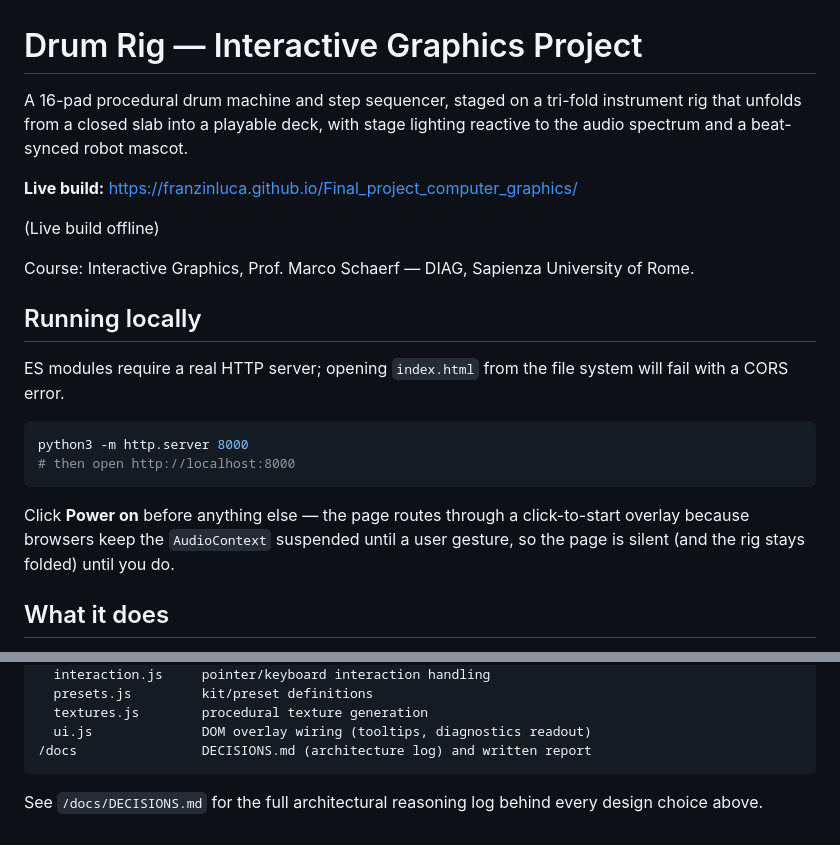
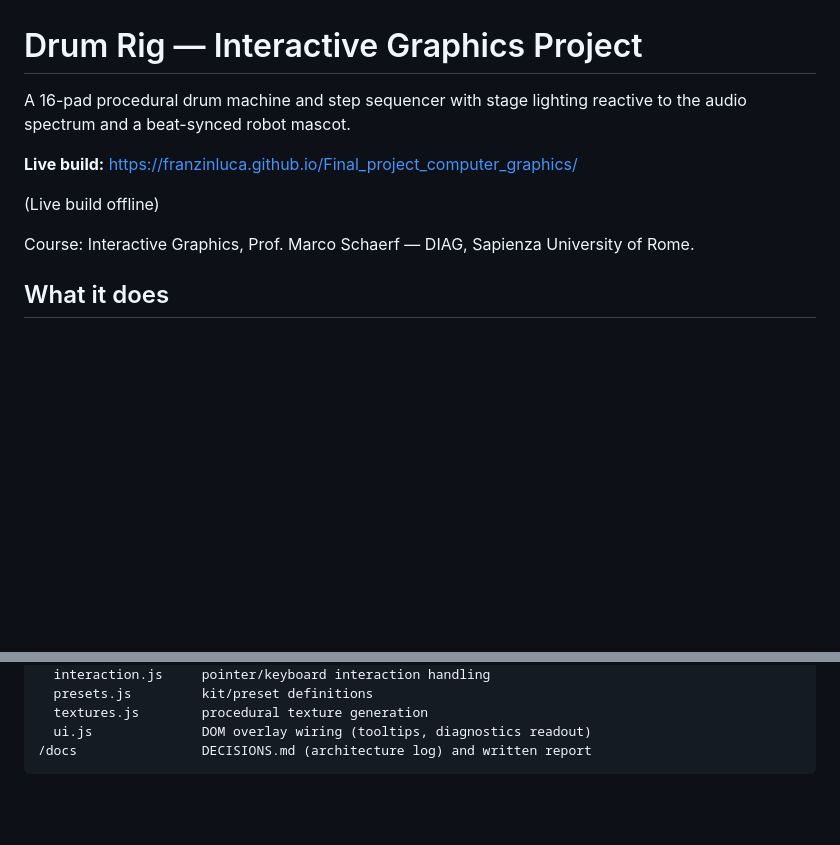
Before and after one commit to FranzinLuca/Final_project_computer_graphics, a Markdown page: README.md, 2 parts joined by grey strips. Rendered like a GitHub page; blank space fills up the shorter version.

Commit message:
Revise README with new project details
Updated project description and removed local running instructions.

````diff
--- a/README.md
+++ b/README.md
@@ -1,7 +1,6 @@
 # Drum Rig — Interactive Graphics Project
 
-A 16-pad procedural drum machine and step sequencer, staged on a tri-fold
-instrument rig that unfolds from a closed slab into a playable deck, with
+A 16-pad procedural drum machine and step sequencer with
 stage lighting reactive to the audio spectrum and a beat-synced robot mascot.
 
 **Live build:** https://franzinluca.github.io/Final_project_computer_graphics/
@@ -9,21 +8,6 @@ stage lighting reactive to the audio spectrum and a beat-synced robot mascot.
 (Live build offline)
 
 Course: Interactive Graphics, Prof. Marco Schaerf — DIAG, Sapienza University of Rome.
-
-## Running locally
-
-ES modules require a real HTTP server; opening `index.html` from the file
-system will fail with a CORS error.
-
-```bash
-python3 -m http.server 8000
-# then open http://localhost:8000
-```
-
-Click **Power on** before anything else — the page routes through a
-click-to-start overlay because browsers keep the `AudioContext` suspended
-until a user gesture, so the page is silent (and the rig stays folded) until
-you do.
 
 ## What it does
 
@@ -91,6 +75,3 @@ index.html          boot gate, import map, canvas, sequencer/GUI panel markup
   ui.js              DOM overlay wiring (tooltips, diagnostics readout)
 /docs                DECISIONS.md (architecture log) and written report
 ```
-
-See `/docs/DECISIONS.md` for the full architectural reasoning log behind
-every design choice above.
````
Also changed, not shown: other parts of README.md (+1 -1 lines).
